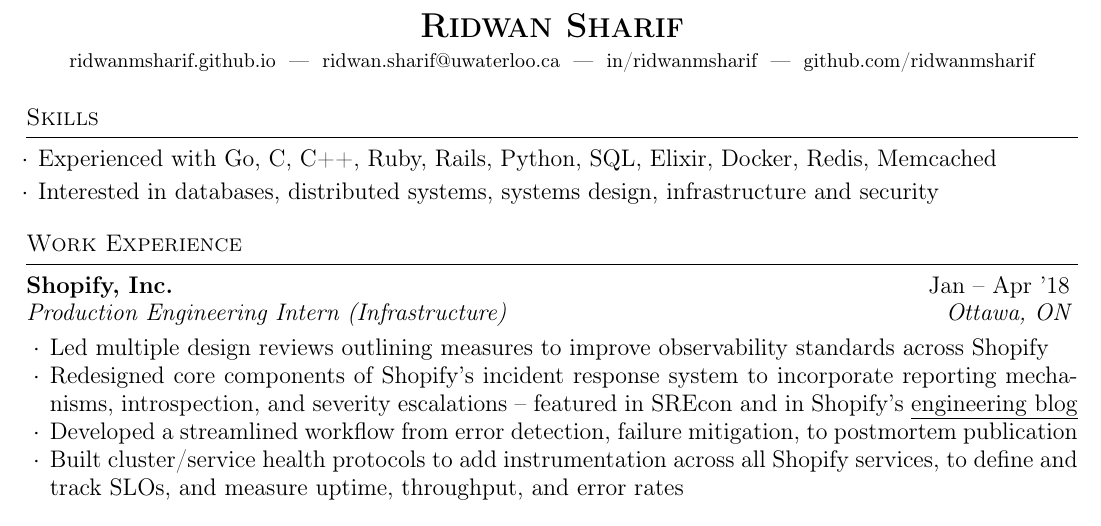
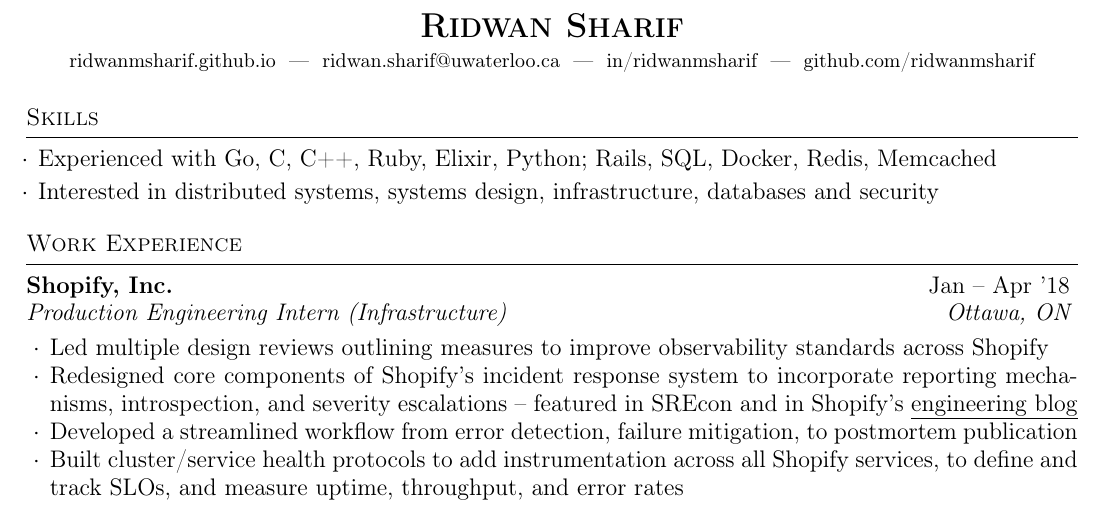
Before and after one commit to ridwanmsharif/ridwanmsharif.github.io, a LaTeX CV (resume/resume.tex): part of the page, cut so that both start at the same text. Compiled offline with pdfLaTeX.

Commit message:
Resume after research drafted

```diff
--- a/resume/resume.tex
+++ b/resume/resume.tex
@@ -28,10 +28,10 @@
   \vspace {0.3em}
   \begin{list}{$\cdot$}{\leftmargin=0.5em}
     \itemsep -0.3em \vspace{-0.3em}
-    \item Experienced with Go, C, C++, Ruby, Rails, Python, SQL, Elixir, Docker, Redis,
+    \item Experienced with Go, C, C++, Ruby, Elixir, Python; Rails, SQL, Docker, Redis,
       Memcached
-    \item Interested in databases, distributed systems, systems design, infrastructure
-      and security
+    \item Interested in distributed systems, systems design, infrastructure,
+      databases and security
   \end{list}
   \vspace{0.3em}
 \end{rSection}
```
Also changed, not shown: ridwan-sharif-resume.pdf.
